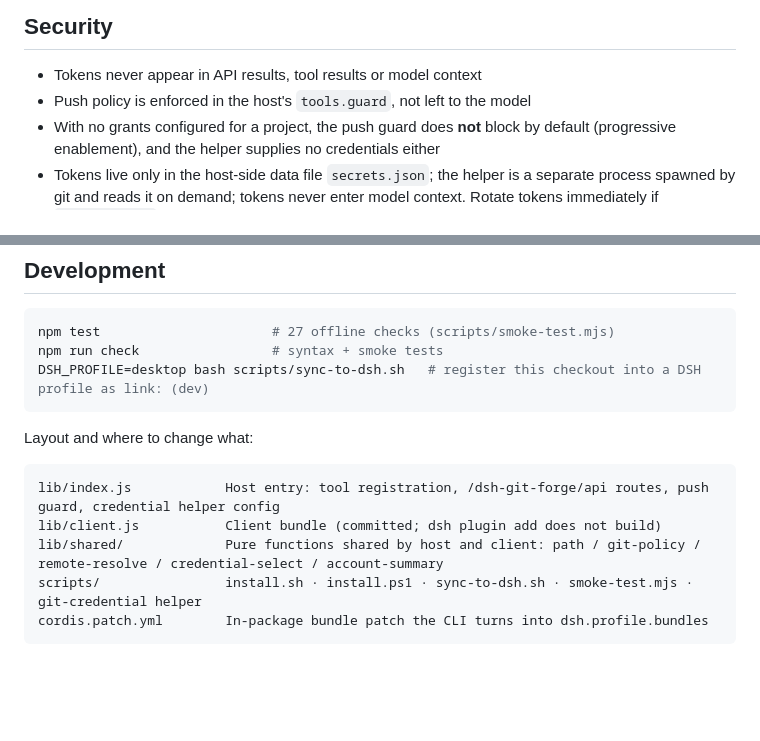
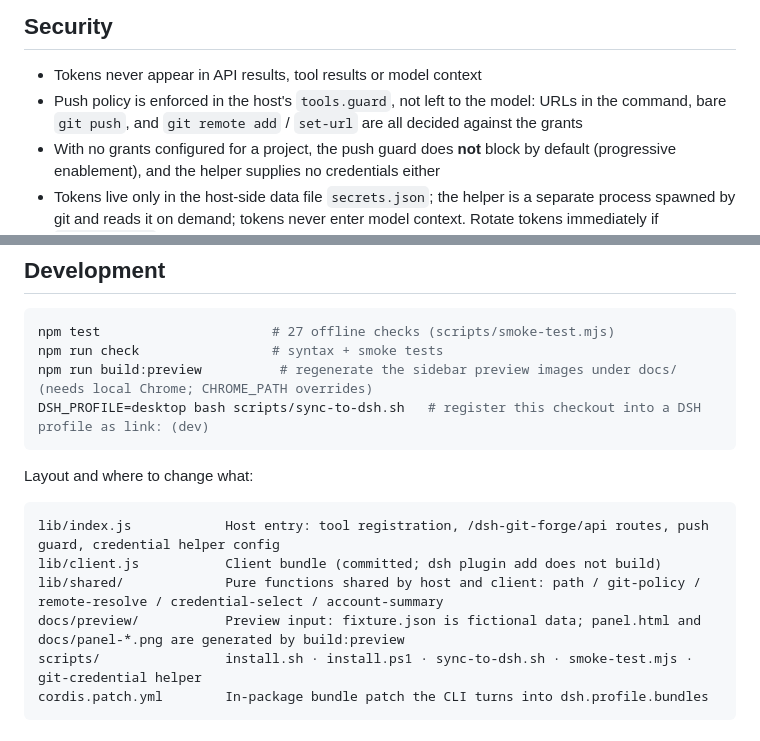
Before and after one commit to OMSociety/dsh-git-forge, a Markdown page: README_en.md, 2 parts joined by grey strips. GitHub-like rendering; blank space fills up the shorter version.

````diff
--- a/README_en.md
+++ b/README_en.md
@@ -114,7 +102,7 @@ Under `$DSH_HOME/git-forge/` (directory mode `0700`; `0600`/`0700` modes apply o
 ## Security
 
 - Tokens never appear in API results, tool results or model context
-- Push policy is enforced in the host's `tools.guard`, not left to the model
+- Push policy is enforced in the host's `tools.guard`, not left to the model: URLs in the command, bare `git push`, and `git remote add` / `set-url` are all decided against the grants
 - With no grants configured for a project, the push guard does **not** block by default (progressive enablement), and the helper supplies no credentials either
 - Tokens live only in the host-side data file `secrets.json`; the helper is a separate process spawned by git and reads it on demand; tokens never enter model context. Rotate tokens immediately if `secrets.json` may have leaked
 - The sidebar API completes host admission before parsing the URL, reading the body, accessing account or grant data, or dispatching business logic. On older hosts (`@deepseek-ai/dsh-client-connection` <= 0.2.2-rc.5) it still calls `connection.requestRejection`, and `401` / `403` end the response with the original status; on newer hosts (>= 0.2.3-alpha.1) the WebServer has already admitted the request, so the handler consumes the passed Peer and requires `principal.kind === 'owner'`, answering 403 for a missing or non-owner peer
@@ -131,6 +119,7 @@ Under `$DSH_HOME/git-forge/` (directory mode `0700`; `0600`/`0700` modes apply o
 ```powershell
 npm test                      # 27 offline checks (scripts/smoke-test.mjs)
 npm run check                 # syntax + smoke tests
+npm run build:preview          # regenerate the sidebar preview images under docs/ (needs local Chrome; CHROME_PATH overrides)
 DSH_PROFILE=desktop bash scripts/sync-to-dsh.sh   # register this checkout into a DSH profile as link: (dev)
 ```
 
@@ -140,6 +129,7 @@ Layout and where to change what:
 lib/index.js            Host entry: tool registration, /dsh-git-forge/api routes, push guard, credential helper config
 lib/client.js           Client bundle (committed; dsh plugin add does not build)
 lib/shared/             Pure functions shared by host and client: path / git-policy / remote-resolve / credential-select / account-summary
+docs/preview/           Preview input: fixture.json is fictional data; panel.html and docs/panel-*.png are generated by build:preview
 scripts/                install.sh · install.ps1 · sync-to-dsh.sh · smoke-test.mjs · git-credential helper
 cordis.patch.yml        In-package bundle patch the CLI turns into dsh.profile.bundles
 ```
````
Also changed, not shown: other parts of README_en.md (+4 -16 lines), AGENTS.md (+2 -0 lines), README.md (+7 -17 lines), docs/panel-grants.png, docs/panel-policy.png, 5 other files.
